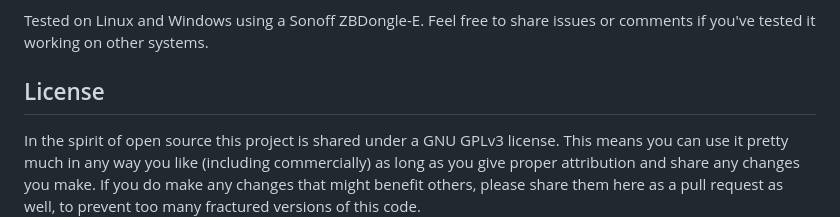
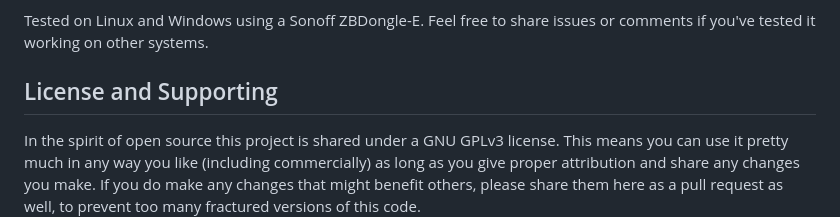
Before and after one commit to javl/little-printer-zigbee, a Markdown page: README.md, the part around the change. Drawn GitHub-style.

```diff
--- a/README.md
+++ b/README.md
@@ -9,7 +9,7 @@ You can control the Little Printer from your computer, or simply use a Raspberry
 Tested on Linux and Windows using a Sonoff ZBDongle-E. Feel free to share issues or comments if you've tested it working on other systems.
 
 
-## License
+## License and Supporting
 In the spirit of open source this project is shared under a GNU GPLv3 license. This means you can use it pretty much in any way you like (including commercially) as long as you give proper attribution and share any changes you make. If you do make any changes that might benefit others, please share them here as a pull request as well, to prevent too many fractured versions of this code.
 
 Did you find this tool useful? Feel free to support my open source tools - especially when using them commercially:
```
